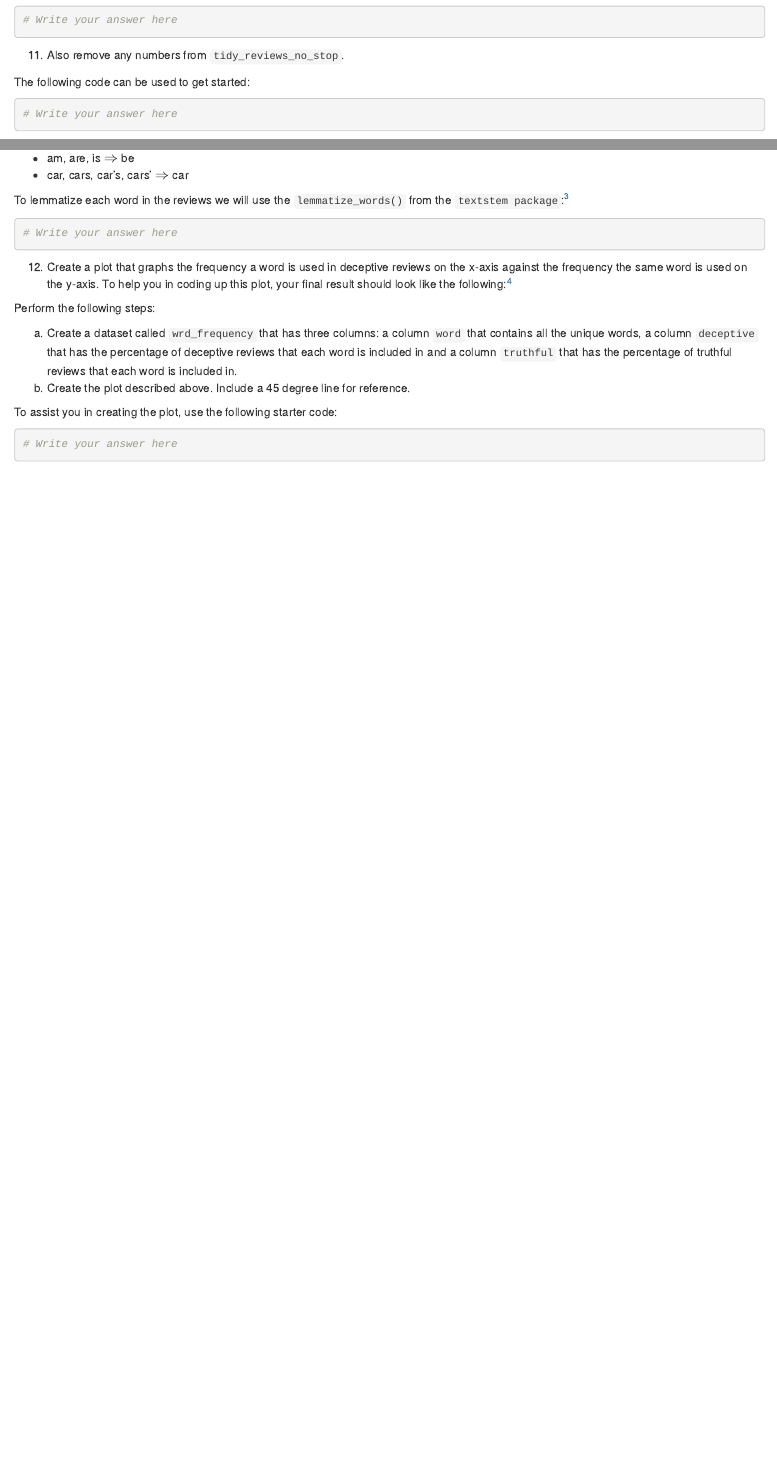
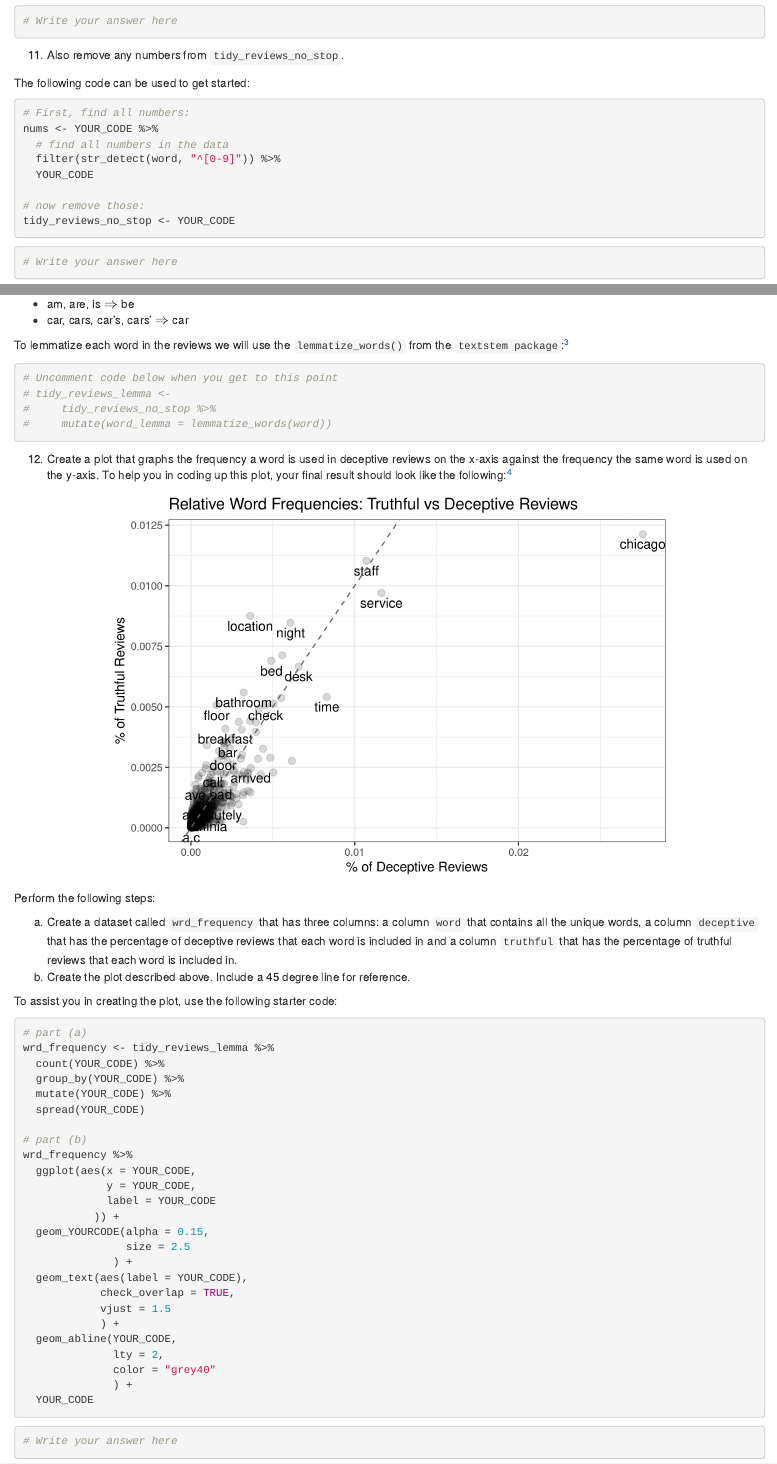
Before and after one commit to deer-marketing-lab/smwa-lab-intro-text, an R Markdown document (lab-04_answer.Rmd): the page in a window 1100 px wide, from 2380 px down before the commit and from 2520 px down after it, so that both start at the same text, and a second part further down, joined at a grey line. Rendered offline with R 4.5, knitr and Pandoc, with nearby package versions; some code elsewhere in the file could not run offline.

Commit message:
add helper code

````diff
--- a/lab-04_answer.Rmd
+++ b/lab-04_answer.Rmd
@@ -163,6 +170,16 @@ Remove these words from `tidy_reviews_no_stop`.
 
 The following code can be used to get started:
 
+```{r, eval = FALSE}
+# First, find all numbers:
+nums <- YOUR_CODE %>%
+  # find all numbers in the data
+  filter(str_detect(word, "^[0-9]")) %>%
+  YOUR_CODE
+
+# now remove those:
+tidy_reviews_no_stop <- YOUR_CODE
+```
 
 ```{r}
 # Write your answer here
@@ -181,7 +198,10 @@ To lemmatize each word in the reviews we will use the `lemmatize_words()` from t
 ]
 
 ```{r}
-# Write your answer here
+# Uncomment code below when you get to this point
+# tidy_reviews_lemma <-
+#     tidy_reviews_no_stop %>%
+#     mutate(word_lemma = lemmatize_words(word))
 ```
 
 
@@ -190,6 +210,9 @@ To help you in coding up this plot, your final result should look like the follo
 Depending on your custom stopword list in (10) you might see slight differences between your figure and this one.
 ]
 
+```{r, echo = FALSE, eval = TRUE, fig.align="center", out.width="75%"}
+knitr::include_graphics('figs/reviews_plot-01.png')
+```
 
   Perform the following steps:
 
@@ -199,6 +222,33 @@ Depending on your custom stopword list in (10) you might see slight differences
 
 To assist you in creating the plot, use the following starter code:
 
+```{r, eval = FALSE}
+# part (a)
+wrd_frequency <- tidy_reviews_lemma %>%
+  count(YOUR_CODE) %>%
+  group_by(YOUR_CODE) %>%
+  mutate(YOUR_CODE) %>%
+  spread(YOUR_CODE)
+
+# part (b)
+wrd_frequency %>%
+  ggplot(aes(x = YOUR_CODE,
+             y = YOUR_CODE,
+             label = YOUR_CODE
+           )) +
+  geom_YOURCODE(alpha = 0.15,
+                size = 2.5
+              ) +
+  geom_text(aes(label = YOUR_CODE),
+            check_overlap = TRUE,
+            vjust = 1.5
+            ) +
+  geom_abline(YOUR_CODE,
+              lty = 2,
+              color = "grey40"
+              ) +
+  YOUR_CODE
+```
 
 ```{r}
 # Write your answer here
````
Also changed, not shown: lab-04_answer.Rmd (30 more changed lines).
